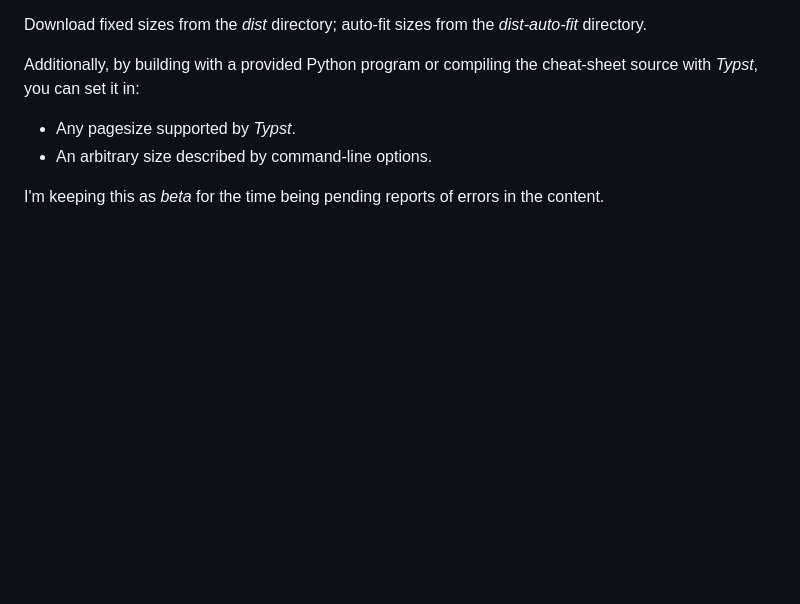
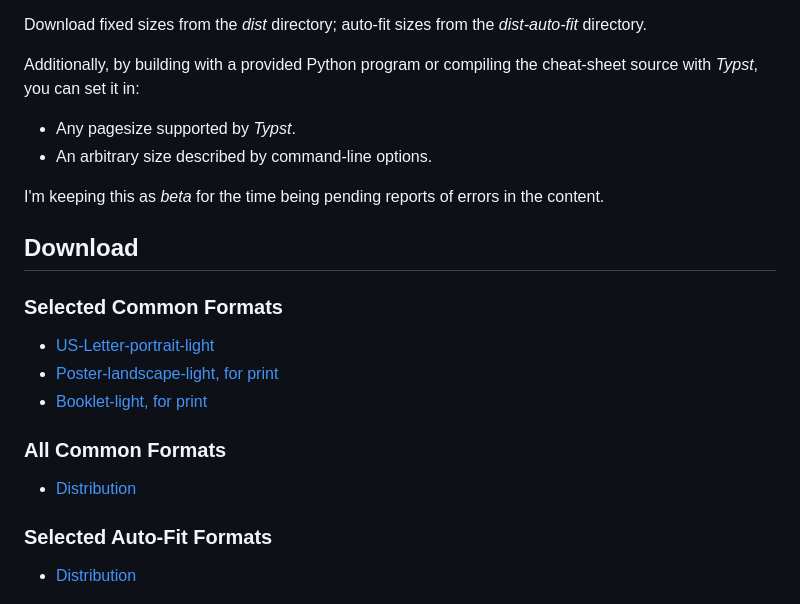
Before and after one commit to wrwetzel/Helix-Cheat-Sheet, a Markdown page: README.md, the part around the change. Drawn GitHub-style; blank space fills up the shorter version.

Commit message:
Add Download section to README

```diff
--- a/README.md
+++ b/README.md
@@ -22,6 +22,17 @@ cheat-sheet source with *Typst*, you can set it in:
 * An arbitrary size described by command-line options.
 
 I'm keeping this as *beta* for the time being pending reports of errors in the content.
+
+## Download
+### Selected Common Formats
+* [US-Letter-portrait-light](dist/Bills-Helix-Cheat-Sheet_us-letter_portrait_light.pdf)
+* [Poster-landscape-light, for print](dist/Bills-Helix-Cheat-Sheet_poster_landscape_light-split.pdf)
+* [Booklet-light, for print](dist/Bills-Helix-Cheat-Sheet_booklet_portrait_light-print.pdf)
+### All Common Formats
+* [Distribution](dist)
+### Selected Auto-Fit Formats
+* [Distribution](dist-auto-fit)
+
 
 ![Reduced dark poster](Images/poster.jpg)
 
```
